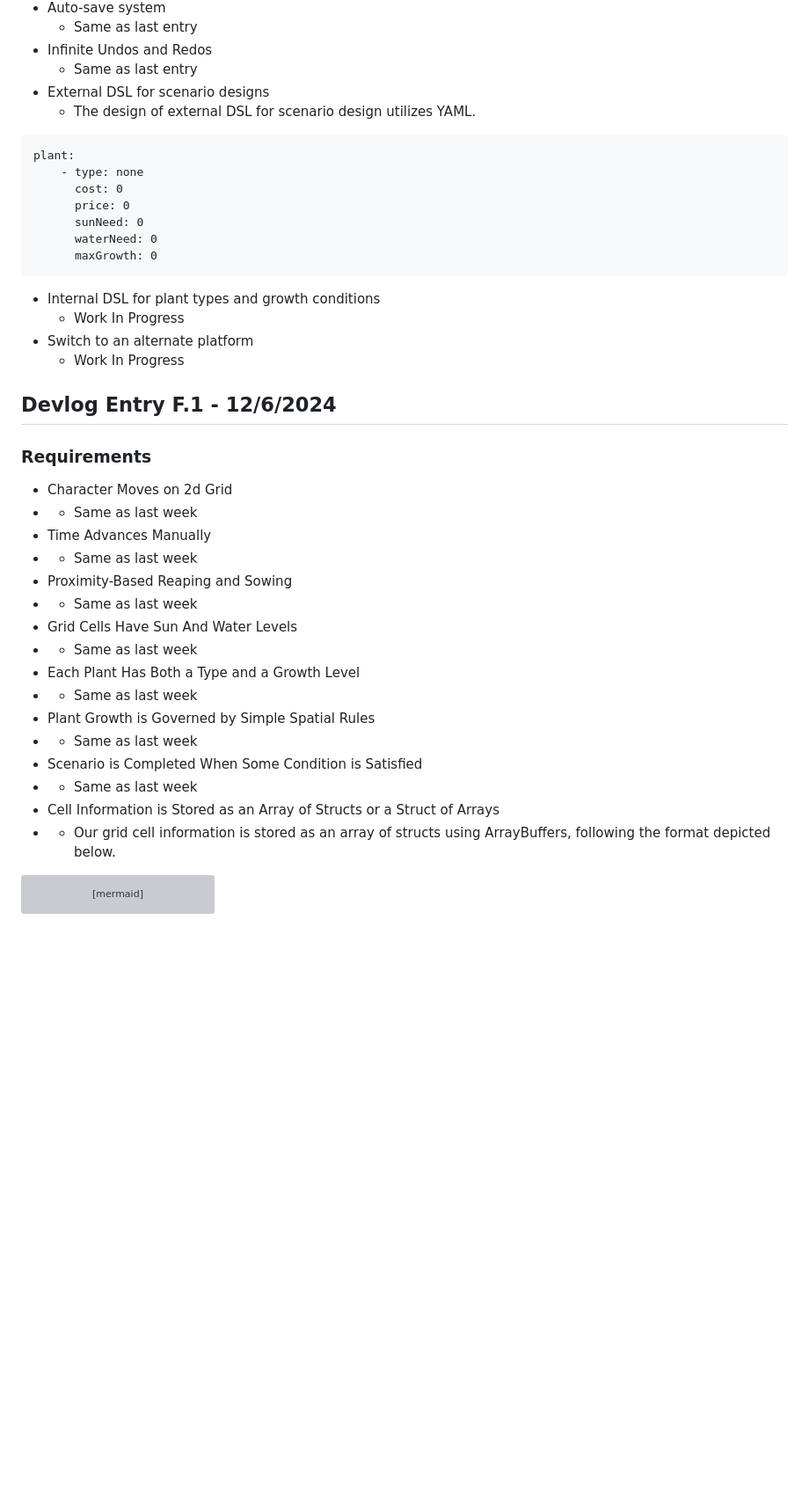
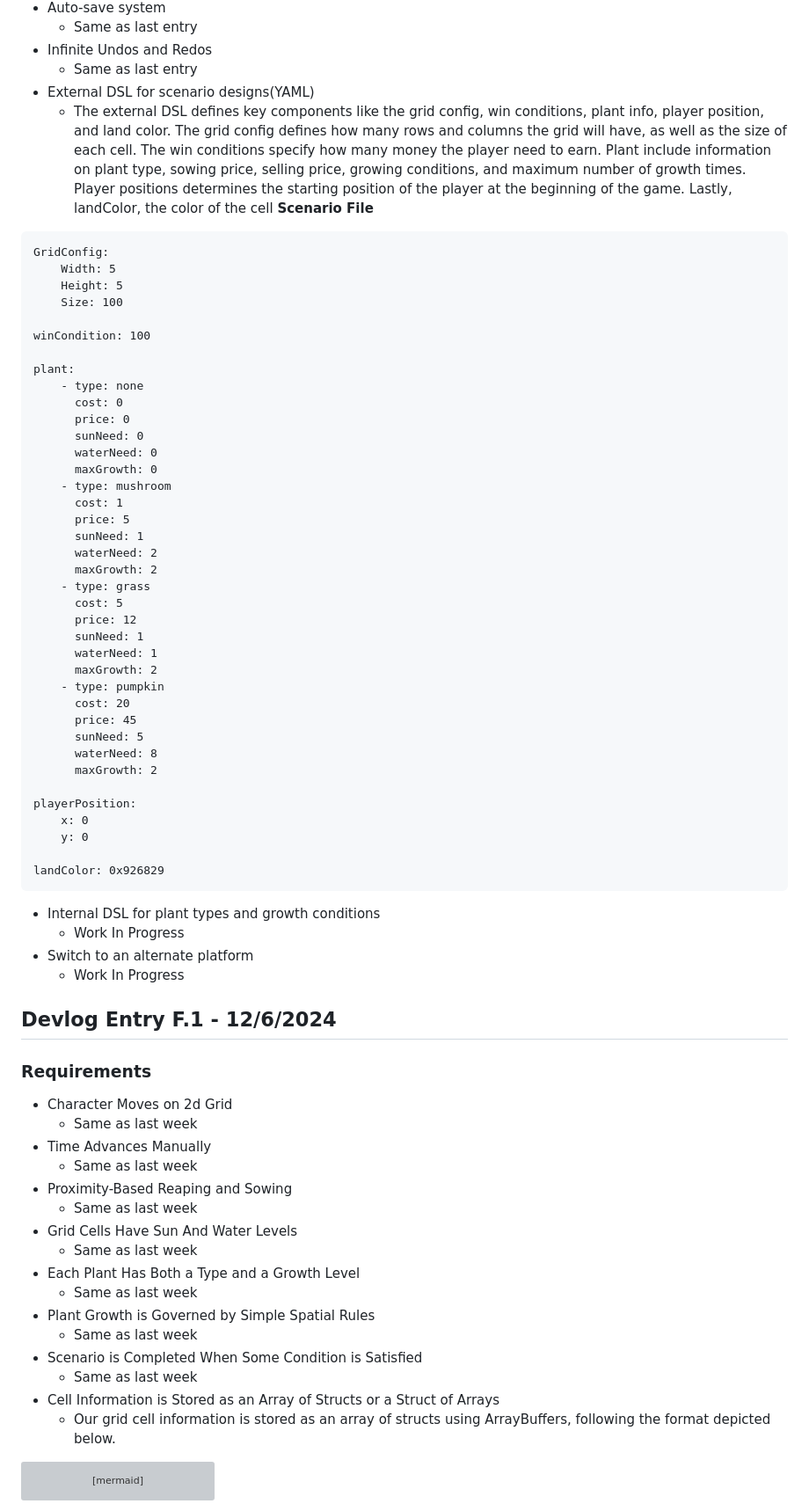
Before and after one commit to kami-lel/CMPM-121-Phaser-Valley, a Markdown page: README.md, the part around one of its changes. Shown at 88% size. Rendered like a GitHub page; blank space fills up the shorter version; grey boxes are pictures that could not be loaded.

Commit message:
update Devlog on external DSL

````diff
--- a/README.md
+++ b/README.md
@@ -32,9 +32,17 @@
     -  Same as last entry
 - Infinite Undos and Redos
     - Same as last entry
-- External DSL for scenario designs
-    - The design of external DSL for scenario design utilizes YAML.
+- External DSL for scenario designs(YAML)
+    - The external DSL defines key components like the grid config, win conditions, plant info, player position, and land color. The grid config defines how many rows and columns the grid will have, as well as the size of each cell. The win conditions specify how many money the player need to earn. Plant include information on plant type, sowing price, selling price, growing conditions, and maximum number of growth times. Player positions determines the starting position of the player at the beginning of the game. Lastly, landColor, the color of the cell
+    **Scenario File**
 ```
+GridConfig:
+    Width: 5
+    Height: 5
+    Size: 100
+
+winCondition: 100
+
 plant:
     - type: none
       cost: 0
@@ -42,6 +50,30 @@ plant:
       sunNeed: 0
       waterNeed: 0
       maxGrowth: 0
+    - type: mushroom
+      cost: 1
+      price: 5
+      sunNeed: 1
+      waterNeed: 2
+      maxGrowth: 2
+    - type: grass
+      cost: 5
+      price: 12
+      sunNeed: 1
+      waterNeed: 1
+      maxGrowth: 2
+    - type: pumpkin
+      cost: 20
+      price: 45
+      sunNeed: 5
+      waterNeed: 8
+      maxGrowth: 2
+
+playerPosition:
+    x: 0
+    y: 0
+
+landColor: 0x926829
 ```
 - Internal DSL for plant types and growth conditions
     - Work In Progress
@@ -53,21 +85,21 @@ plant:
 ### Requirements
 
 - Character Moves on 2d Grid
-- - Same as last week
+    - Same as last week
 - Time Advances Manually
-- - Same as last week
+    - Same as last week
 - Proximity-Based Reaping and Sowing
-- - Same as last week
+    - Same as last week
 - Grid Cells Have Sun And Water Levels
-- - Same as last week
+    - Same as last week
 - Each Plant Has Both a Type and a Growth Level
-- - Same as last week
+    - Same as last week
 - Plant Growth is Governed by Simple Spatial Rules
-- - Same as last week
+    - Same as last week
 - Scenario is Completed When Some Condition is Satisfied
-- - Same as last week
+    - Same as last week
 - Cell Information is Stored as an Array of Structs or a Struct of Arrays
-- -  Our grid cell information is stored as an array of structs using ArrayBuffers, following the format depicted below.
+    -  Our grid cell information is stored as an array of structs using ArrayBuffers, following the format depicted below.
 
 ```mermaid
 packet-beta
````
Also changed, not shown: other parts of README.md (+12 -12 lines).
